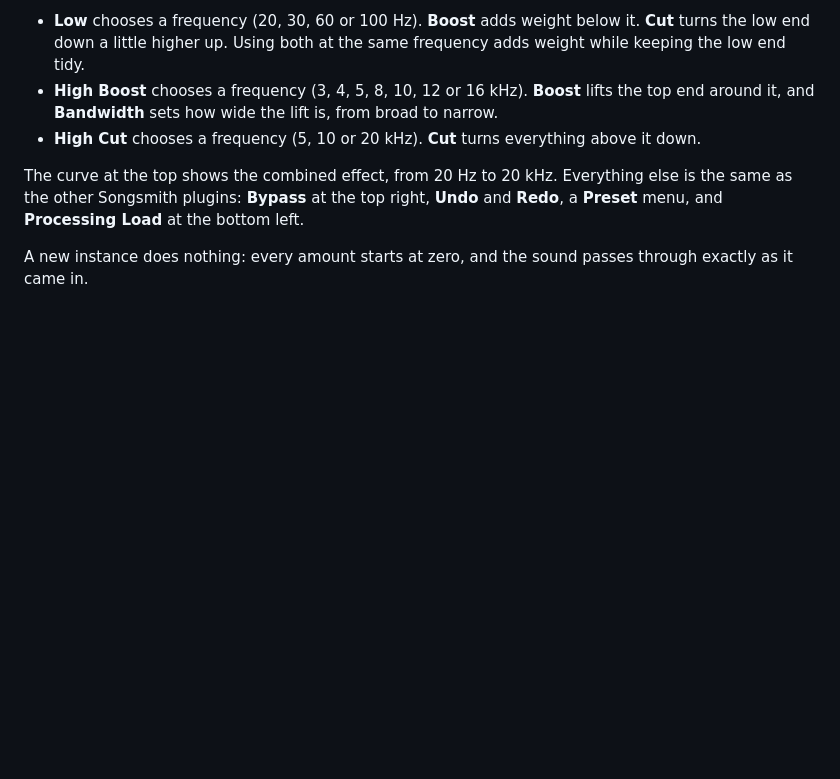
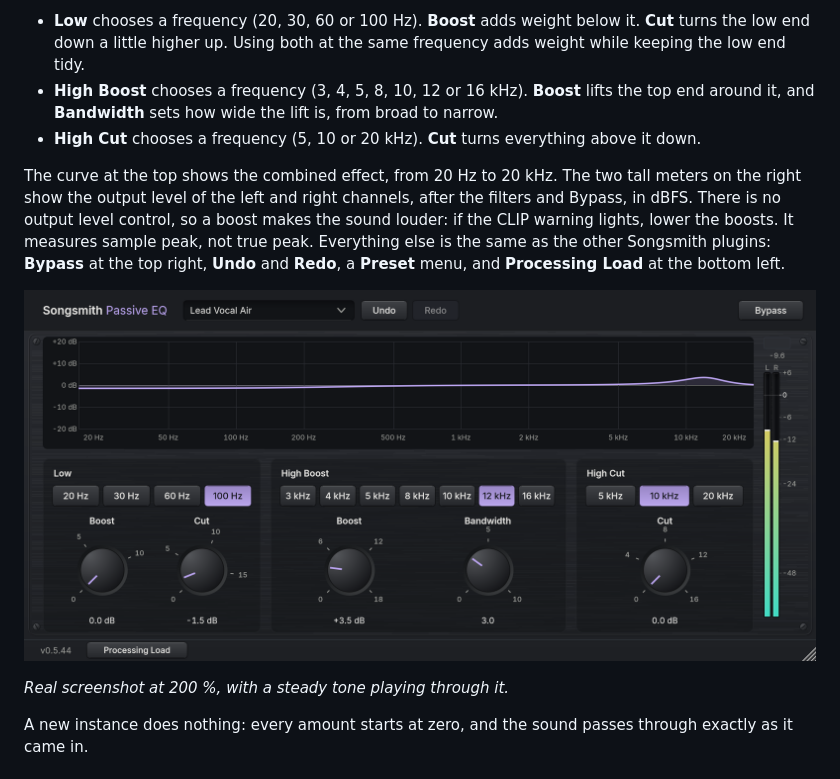
Before and after one commit to tonygward/audio-plugins, a Markdown page: pultec-eq/README.md, the part around the change. Drawn GitHub-style; pictures changed too: pultec-eq/docs/images/peq-03-output-meters.png (added); blank space fills up the shorter version.

Commit message:
PEQ-03: Songsmith Passive EQ stereo output meters
Co-Authored-By: Claude Sonnet 5.5 <noreply@anthropic.com>

```diff
--- a/pultec-eq/README.md
+++ b/pultec-eq/README.md
@@ -18,7 +18,11 @@ It lifts or lowers the low end and the high end in broad, gentle strokes. The co
 - **High Boost** chooses a frequency (3, 4, 5, 8, 10, 12 or 16 kHz). **Boost** lifts the top end around it, and **Bandwidth** sets how wide the lift is, from broad to narrow.
 - **High Cut** chooses a frequency (5, 10 or 20 kHz). **Cut** turns everything above it down.
 
-The curve at the top shows the combined effect, from 20 Hz to 20 kHz. Everything else is the same as the other Songsmith plugins: **Bypass** at the top right, **Undo** and **Redo**, a **Preset** menu, and **Processing Load** at the bottom left.
+The curve at the top shows the combined effect, from 20 Hz to 20 kHz. The two tall meters on the right show the output level of the left and right channels, after the filters and Bypass, in dBFS. There is no output level control, so a boost makes the sound louder: if the CLIP warning lights, lower the boosts. It measures sample peak, not true peak. Everything else is the same as the other Songsmith plugins: **Bypass** at the top right, **Undo** and **Redo**, a **Preset** menu, and **Processing Load** at the bottom left.
+
+![Songsmith Passive EQ with the output meters showing a tone](docs/images/peq-03-output-meters.png)
+
+*Real screenshot at 200 %, with a steady tone playing through it.*
 
 A new instance does nothing: every amount starts at zero, and the sound passes through exactly as it came in.
 
```
Also changed, not shown: CHANGELOG.md (+4 -0 lines), 6 other files.
